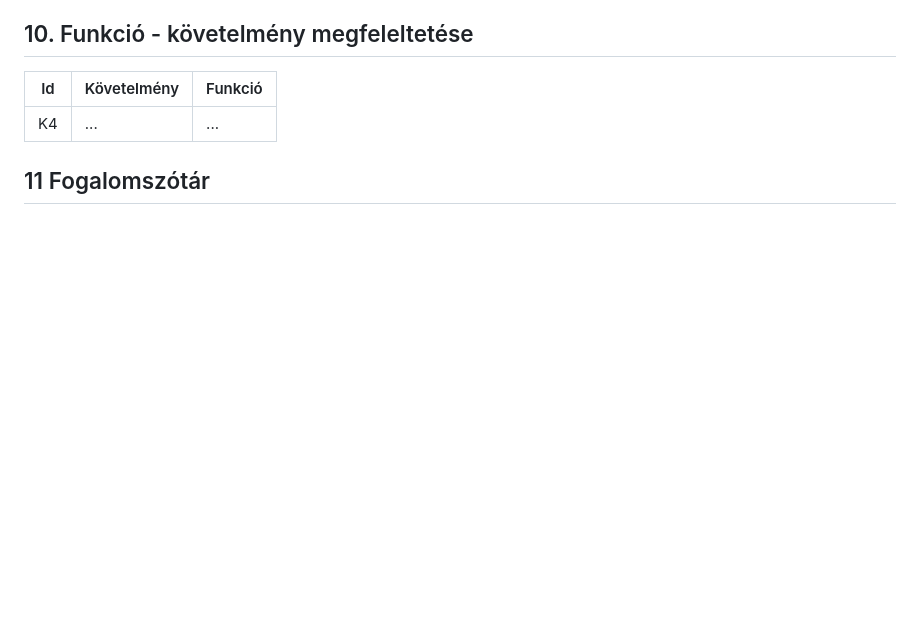
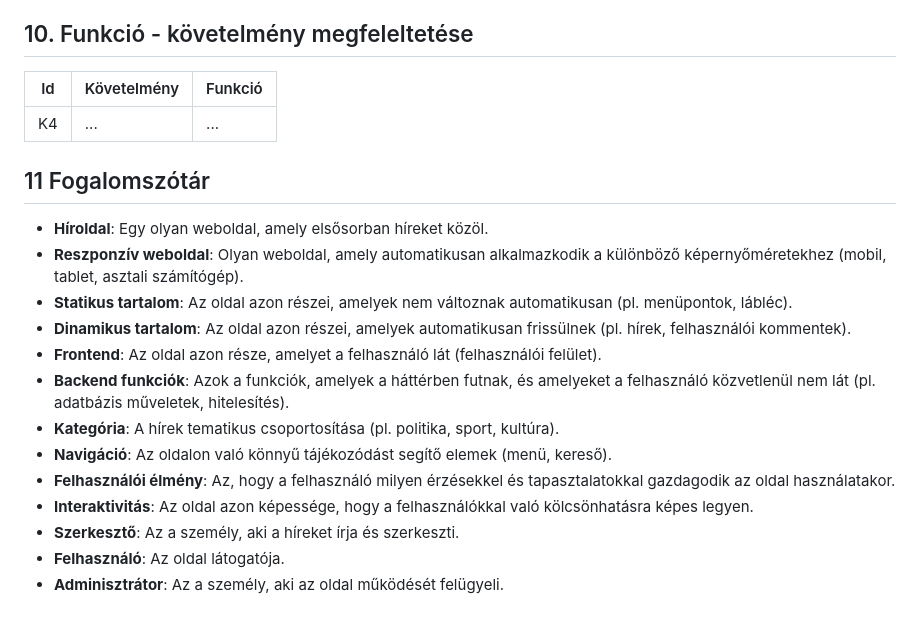
Before and after one commit to Drntth/AFP1Anonymous, a Markdown page: docs/funkcionalis_specifikacio.md, the part around the change. Rendered like a GitHub page; blank space fills up the shorter version.

Commit message:
Updated funkcionalis_specifikacio.md
Fogalomszótár hozzáadva

```diff
--- a/docs/funkcionalis_specifikacio.md
+++ b/docs/funkcionalis_specifikacio.md
@@ -128,3 +128,17 @@ A hírportál rendszeresen frissíti a felhasználói felületet, hogy új funkc
 | K4 | ... | ... |
 
 ## 11 Fogalomszótár
+
+- **Híroldal**: Egy olyan weboldal, amely elsősorban híreket közöl.
+- **Reszponzív weboldal**: Olyan weboldal, amely automatikusan alkalmazkodik a különböző képernyőméretekhez (mobil, tablet, asztali számítógép).
+- **Statikus tartalom**: Az oldal azon részei, amelyek nem változnak automatikusan (pl. menüpontok, lábléc).
+- **Dinamikus tartalom**: Az oldal azon részei, amelyek automatikusan frissülnek (pl. hírek, felhasználói kommentek).
+- **Frontend**: Az oldal azon része, amelyet a felhasználó lát (felhasználói felület).
+- **Backend funkciók**: Azok a funkciók, amelyek a háttérben futnak, és amelyeket a felhasználó közvetlenül nem lát (pl. adatbázis műveletek, hitelesítés).
+- **Kategória**: A hírek tematikus csoportosítása (pl. politika, sport, kultúra).
+- **Navigáció**: Az oldalon való könnyű tájékozódást segítő elemek (menü, kereső).
+- **Felhasználói élmény**: Az, hogy a felhasználó milyen érzésekkel és tapasztalatokkal gazdagodik az oldal használatakor.
+- **Interaktivitás**: Az oldal azon képessége, hogy a felhasználókkal való kölcsönhatásra képes legyen.
+- **Szerkesztő**: Az a személy, aki a híreket írja és szerkeszti.
+- **Felhasználó**: Az oldal látogatója.
+- **Adminisztrátor**: Az a személy, aki az oldal működését felügyeli.
```
